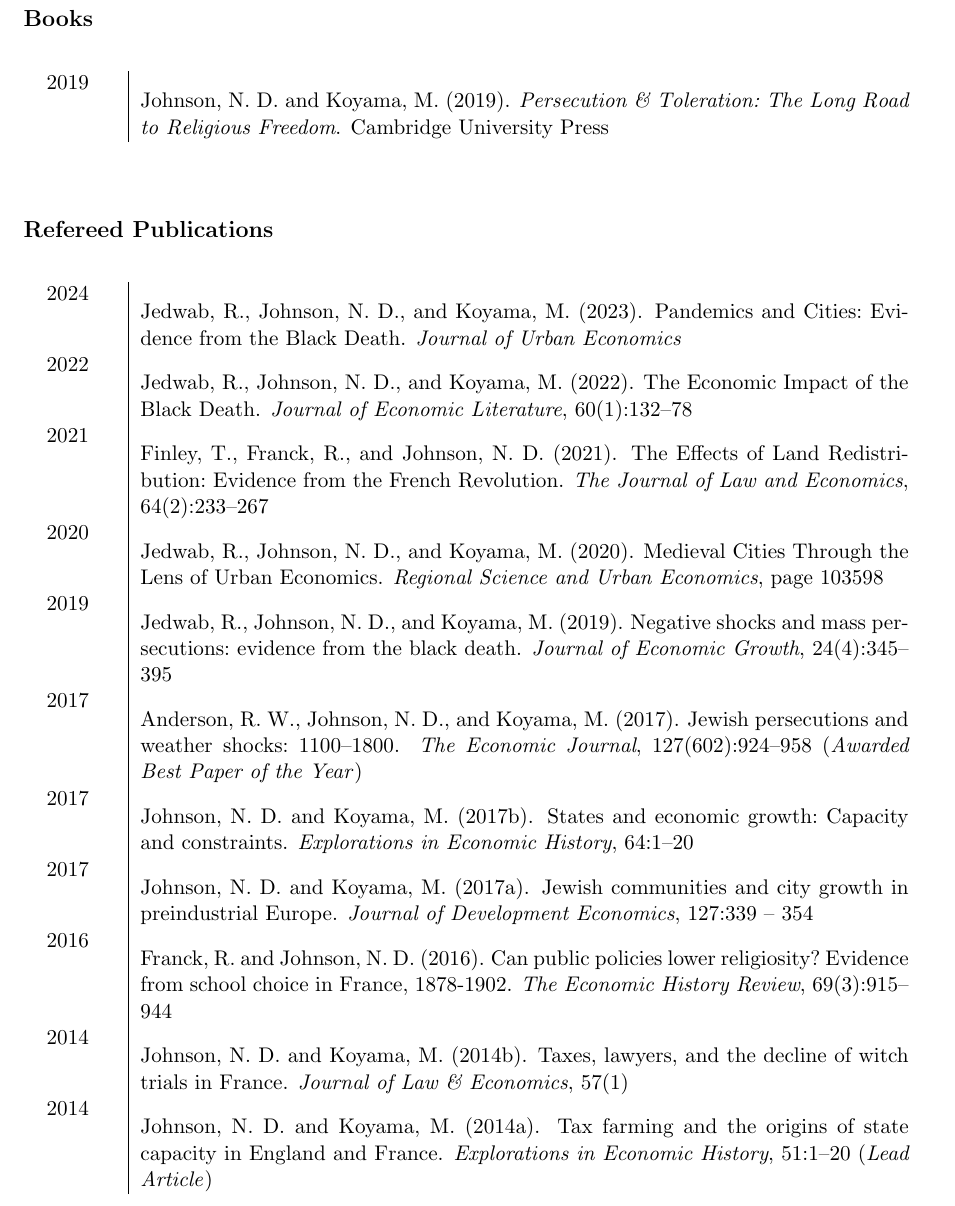
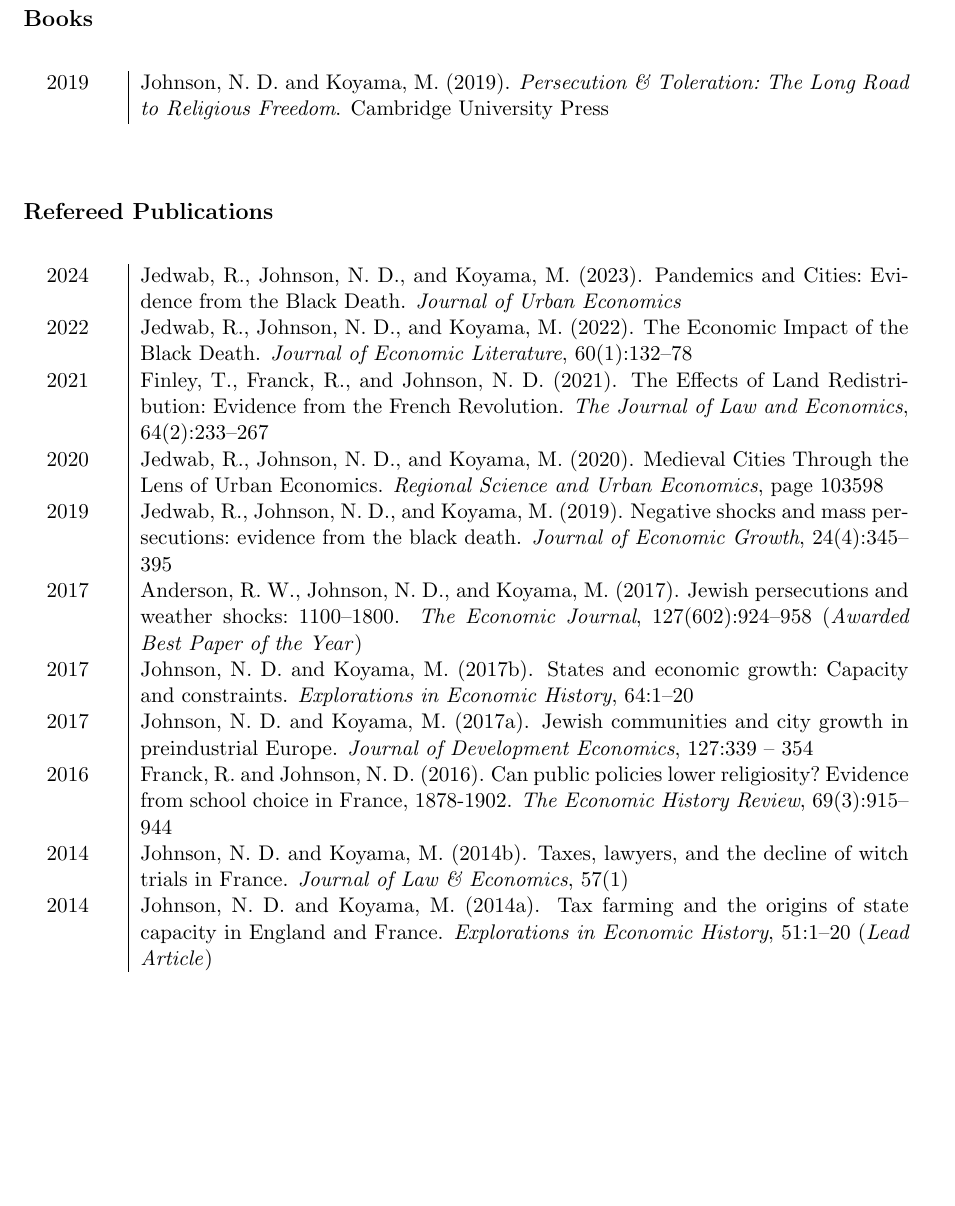
Before and after one commit to noeldjohnson/Current_CV, a LaTeX CV (Johnson CV_Current.tex): part of page 2 of 8 before the commit and part of page 2 of 7 after it, cut so that both start at the same text, the shorter picture padded with empty space. Compiled offline with pdfLaTeX.

Commit message:
Fix year alignment in bibliography tables with leavevmode to cancel bibentry hyperref anchor phantom line
Co-Authored-By: Claude Fable 5 <noreply@anthropic.com>

```diff
--- a/Johnson CV_Current.tex
+++ b/Johnson CV_Current.tex
@@ -132,7 +132,7 @@
 
 \section*{Books}
 %\setlength{\extrarowheight}{10pt}
-\begin{longtable}{p{0.5in}|p{5.5in}}
+\begin{longtable}{p{0.5in}|>{\leavevmode}p{5.5in}}
 2019 & \bibentry{JohnsonKoyamaBook} \\
 \end{longtable}
 
@@ -141,7 +141,7 @@
 \section*{Refereed Publications}
 
 %\setlength{\extrarowheight}{10pt}
-\begin{longtable}{p{0.5in}|p{5.5in}}
+\begin{longtable}{p{0.5in}|>{\leavevmode}p{5.5in}}
   2024 & \bibentry{JedwabEtAl15} \\
   2022 & \bibentry{jedwab2022economic} \\
   2021 & \bibentry{finley2021effects} \\
```
Also changed, not shown: Johnson CV_Current.pdf, Johnson CV_Current.tex (4 more changed lines), 3 other files.
